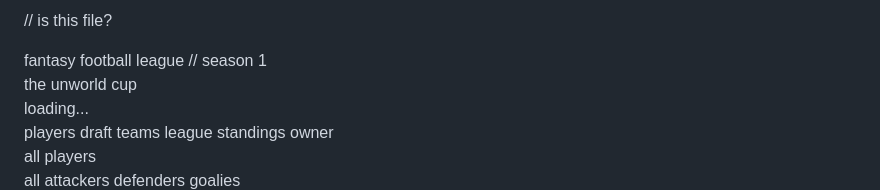
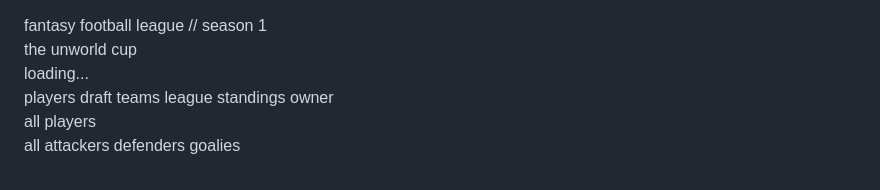
Before and after one commit to ahefferon50/theUnworldCup, a Markdown page: README.md, the part around the change. GitHub-like rendering.

Commit message:
Remove comment from README.md

```diff
--- a/README.md
+++ b/README.md
@@ -1,4 +1,3 @@
-// is this file?
 <!DOCTYPE html>
 <html lang="en">
 <head>
```
